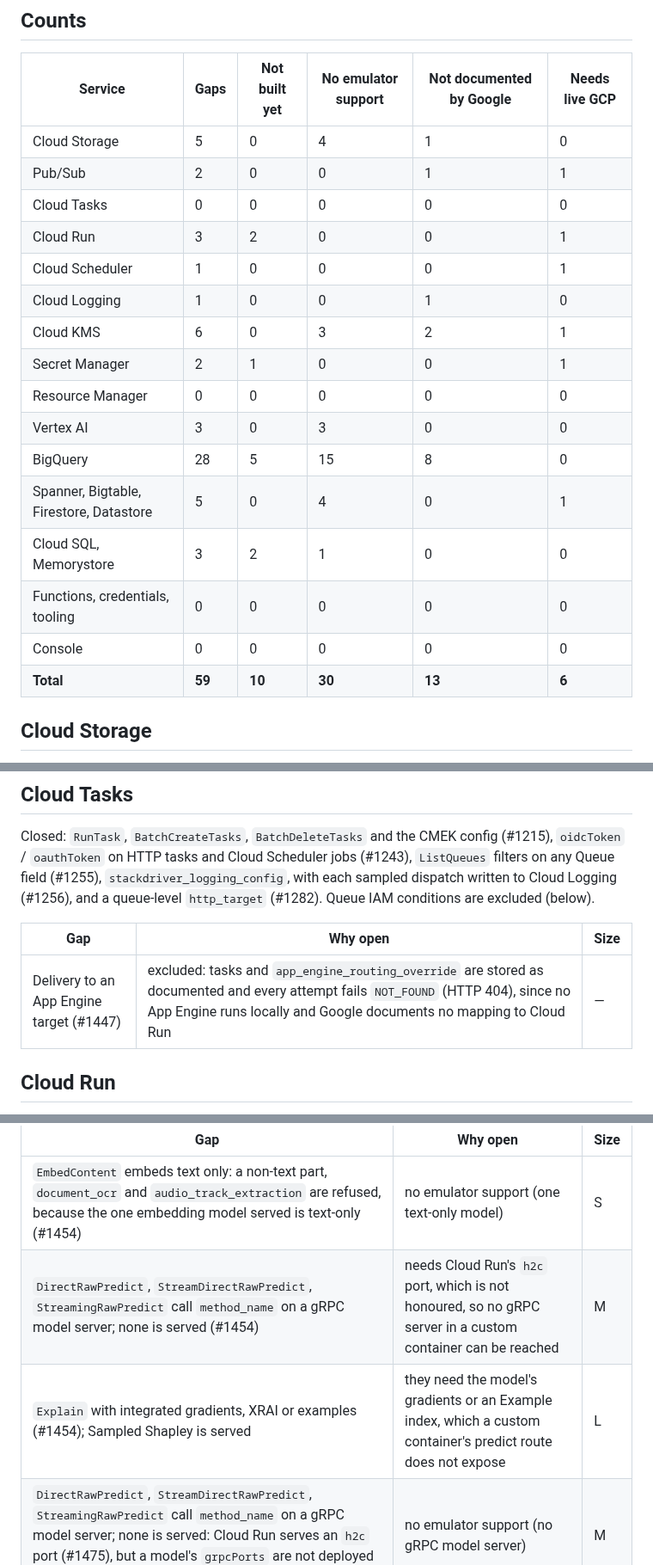
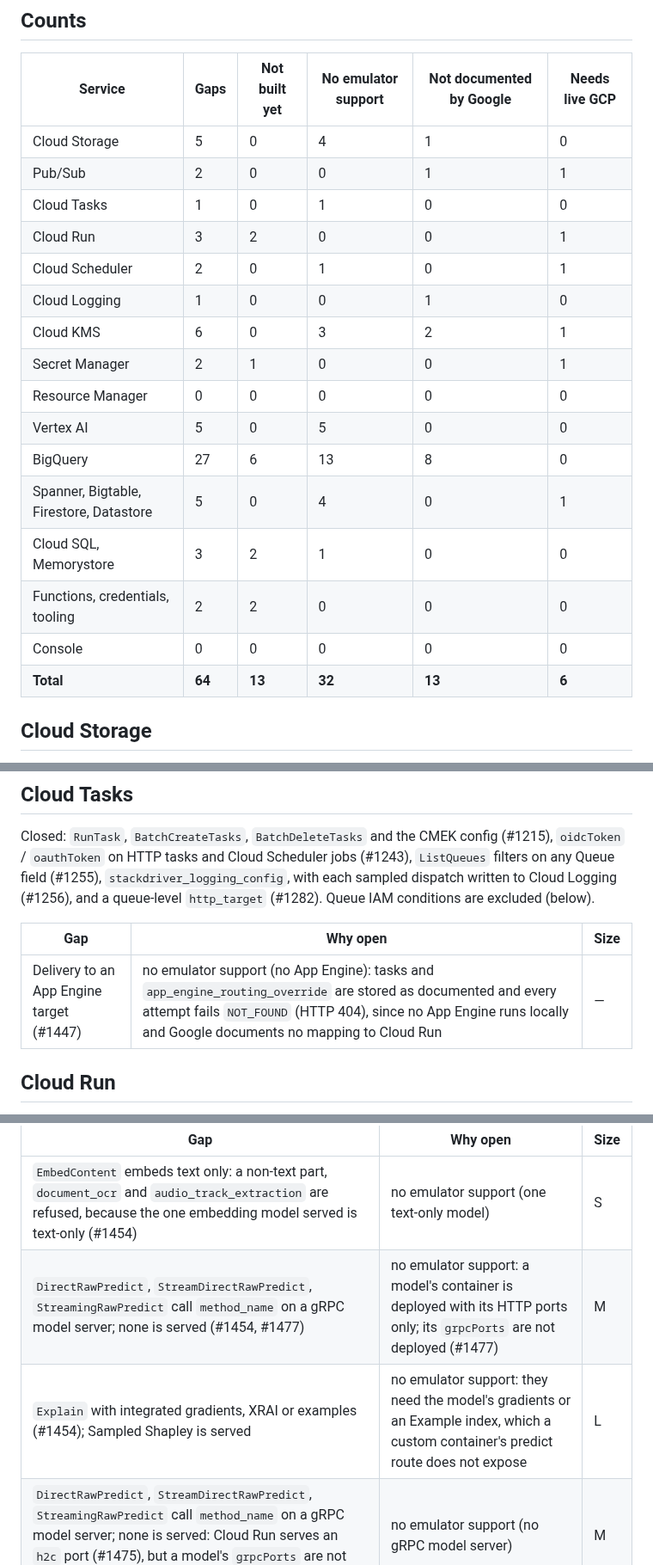
Before and after one commit to cloudburrow/cloudburrow, a Markdown page: docs/gaps.md, 3 parts joined by grey strips. Shown at 86% size. Rendered like a GitHub page.

Commit message:
Landing 97: repair docs after the merges
- compatibility.md: the direct raw predict row, which #1454 and #1475 both
  rewrote, says what holds after both (grpcPorts not deployed, #1477).
- gaps.md: rows classified (App Engine delivery as no emulator support; the
  Vertex AI rows), the stale h2c reason replaced, and the Counts table rebuilt
  from the rows: 64.
- PROVENANCE.md: thirty-five googlesqlite patches (0041).

Co-Authored-By: Claude Opus 5.5 (1M context) <noreply@anthropic.com>

```diff
--- a/docs/gaps.md
+++ b/docs/gaps.md
@@ -22,20 +22,20 @@ tracks it; a closed issue is named only where it says what was built.
 |---|---|---|---|---|---|
 | Cloud Storage | 5 | 0 | 4 | 1 | 0 |
 | Pub/Sub | 2 | 0 | 0 | 1 | 1 |
-| Cloud Tasks | 0 | 0 | 0 | 0 | 0 |
+| Cloud Tasks | 1 | 0 | 1 | 0 | 0 |
 | Cloud Run | 3 | 2 | 0 | 0 | 1 |
-| Cloud Scheduler | 1 | 0 | 0 | 0 | 1 |
+| Cloud Scheduler | 2 | 0 | 1 | 0 | 1 |
 | Cloud Logging | 1 | 0 | 0 | 1 | 0 |
 | Cloud KMS | 6 | 0 | 3 | 2 | 1 |
 | Secret Manager | 2 | 1 | 0 | 0 | 1 |
 | Resource Manager | 0 | 0 | 0 | 0 | 0 |
-| Vertex AI | 3 | 0 | 3 | 0 | 0 |
-| BigQuery | 28 | 5 | 15 | 8 | 0 |
+| Vertex AI | 5 | 0 | 5 | 0 | 0 |
+| BigQuery | 27 | 6 | 13 | 8 | 0 |
 | Spanner, Bigtable, Firestore, Datastore | 5 | 0 | 4 | 0 | 1 |
 | Cloud SQL, Memorystore | 3 | 2 | 1 | 0 | 0 |
-| Functions, credentials, tooling | 0 | 0 | 0 | 0 | 0 |
+| Functions, credentials, tooling | 2 | 2 | 0 | 0 | 0 |
 | Console | 0 | 0 | 0 | 0 | 0 |
-| **Total** | **59** | **10** | **30** | **13** | **6** |
+| **Total** | **64** | **13** | **32** | **13** | **6** |
 
 ## Cloud Storage
 
@@ -74,7 +74,7 @@ field (#1255), `stackdriver_logging_config`, with each sampled dispatch written
 
 | Gap | Why open | Size |
 |---|---|---|
-| Delivery to an App Engine target (#1447) | excluded: tasks and `app_engine_routing_override` are stored as documented and every attempt fails `NOT_FOUND` (HTTP 404), since no App Engine runs locally and Google documents no mapping to Cloud Run | — |
+| Delivery to an App Engine target (#1447) | no emulator support (no App Engine): tasks and `app_engine_routing_override` are stored as documented and every attempt fails `NOT_FOUND` (HTTP 404), since no App Engine runs locally and Google documents no mapping to Cloud Run | — |
 
 ## Cloud Run
 
@@ -171,8 +171,8 @@ over gRPC (#1257); `RawPredict` on a publisher model (#1284); `StreamRawPredict`
 | Gap | Why open | Size |
 |---|---|---|
 | `EmbedContent` embeds text only: a non-text part, `document_ocr` and `audio_track_extraction` are refused, because the one embedding model served is text-only (#1454) | no emulator support (one text-only model) | S |
-| `DirectRawPredict`, `StreamDirectRawPredict`, `StreamingRawPredict` call `method_name` on a gRPC model server; none is served (#1454) | needs Cloud Run's `h2c` port, which is not honoured, so no gRPC server in a custom container can be reached | M |
-| `Explain` with integrated gradients, XRAI or examples (#1454); Sampled Shapley is served | they need the model's gradients or an Example index, which a custom container's predict route does not expose | L |
+| `DirectRawPredict`, `StreamDirectRawPredict`, `StreamingRawPredict` call `method_name` on a gRPC model server; none is served (#1454, #1477) | no emulator support: a model's container is deployed with its HTTP ports only; its `grpcPorts` are not deployed (#1477) | M |
+| `Explain` with integrated gradients, XRAI or examples (#1454); Sampled Shapley is served | no emulator support: they need the model's gradients or an Example index, which a custom container's predict route does not expose | L |
 | `DirectRawPredict`, `StreamDirectRawPredict`, `StreamingRawPredict` call `method_name` on a gRPC model server; none is served: Cloud Run serves an `h2c` port (#1475), but a model's `grpcPorts` are not deployed (#1454) | no emulator support (no gRPC model server) | M |
 | `Explain` (#1454) | no emulator support | L |
 
```
Also changed, not shown: other parts of docs/gaps.md (+1 -1 lines), 1 other file.
